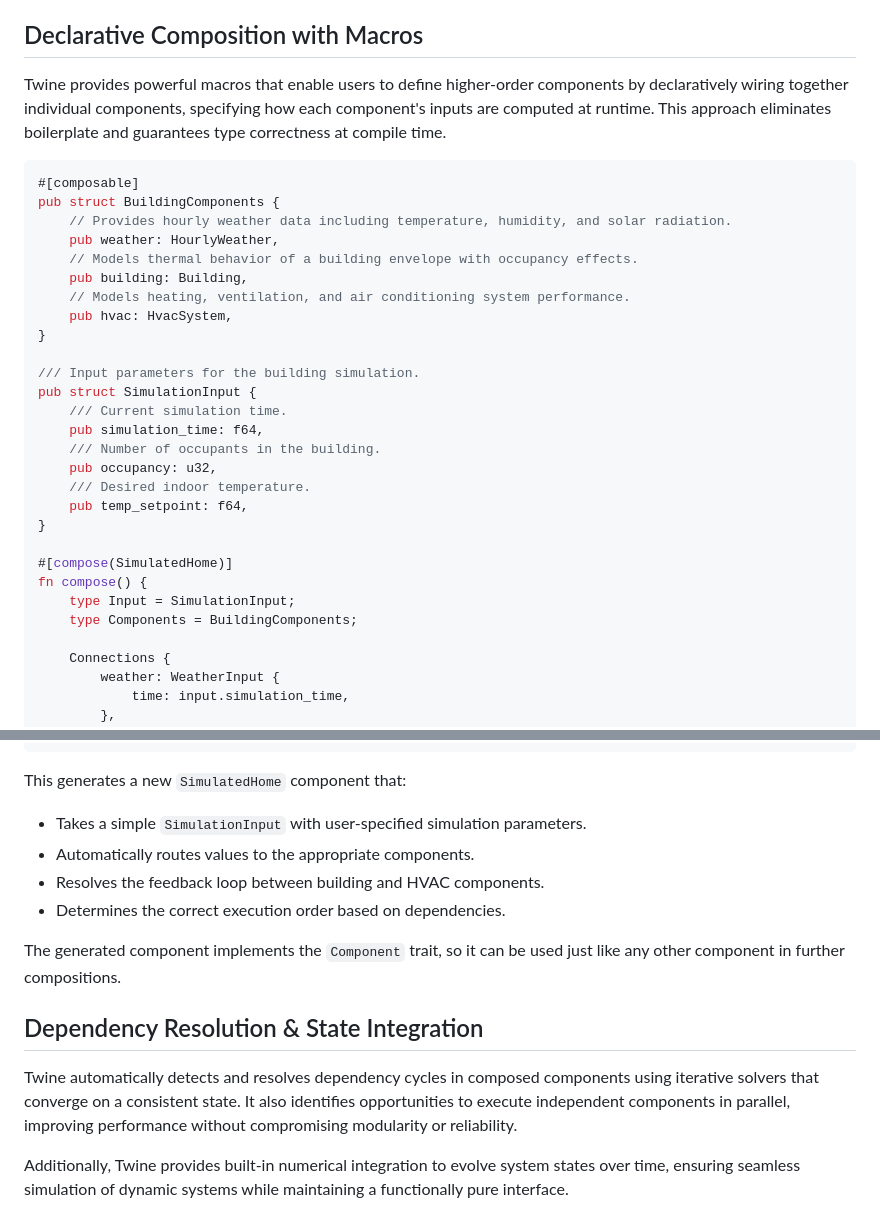
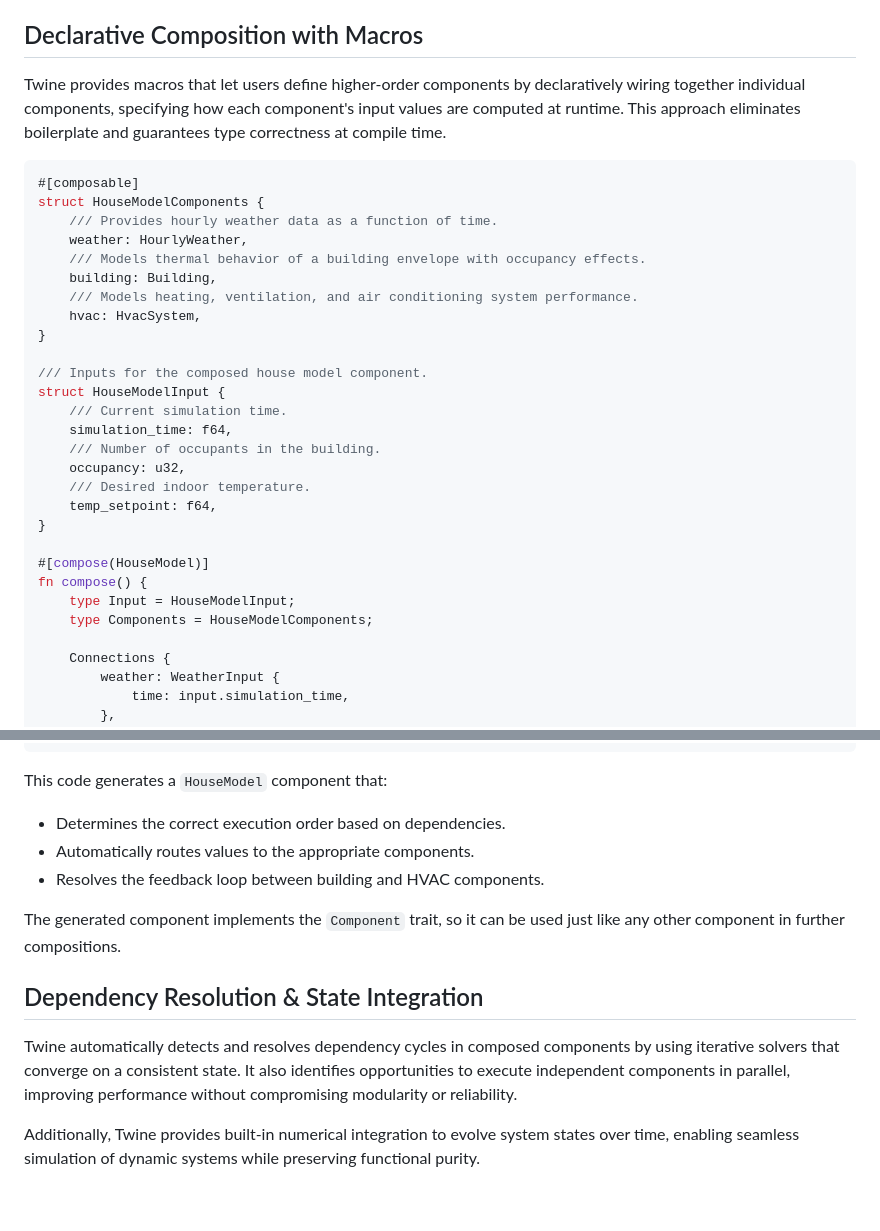
Before and after one commit to isentropic-dev/twine, a Markdown page: README.md, 2 parts joined by grey strips. Drawn GitHub-style.

Commit message:
Clean up the README a bit more (#95)

````diff
--- a/README.md
+++ b/README.md
@@ -20,34 +20,34 @@ This behavior ensures:
 
 ## Declarative Composition with Macros
 
-Twine provides powerful macros that enable users to define higher-order components by declaratively wiring together individual components, specifying how each component's inputs are computed at runtime.
+Twine provides macros that let users define higher-order components by declaratively wiring together individual components, specifying how each component's input values are computed at runtime.
 This approach eliminates boilerplate and guarantees type correctness at compile time.
 
 ```rust
 #[composable]
-pub struct BuildingComponents {
-    // Provides hourly weather data including temperature, humidity, and solar radiation.
-    pub weather: HourlyWeather,
-    // Models thermal behavior of a building envelope with occupancy effects.
-    pub building: Building,
-    // Models heating, ventilation, and air conditioning system performance.
-    pub hvac: HvacSystem,
+struct HouseModelComponents {
+    /// Provides hourly weather data as a function of time.
+    weather: HourlyWeather,
+    /// Models thermal behavior of a building envelope with occupancy effects.
+    building: Building,
+    /// Models heating, ventilation, and air conditioning system performance.
+    hvac: HvacSystem,
 }
 
-/// Input parameters for the building simulation.
-pub struct SimulationInput {
+/// Inputs for the composed house model component.
+struct HouseModelInput {
     /// Current simulation time.
-    pub simulation_time: f64,
+    simulation_time: f64,
     /// Number of occupants in the building.
-    pub occupancy: u32,
+    occupancy: u32,
     /// Desired indoor temperature.
-    pub temp_setpoint: f64,
+    temp_setpoint: f64,
 }
 
-#[compose(SimulatedHome)]
+#[compose(HouseModel)]
 fn compose() {
-    type Input = SimulationInput;
-    type Components = BuildingComponents;
+    type Input = HouseModelInput;
+    type Components = HouseModelComponents;
 
     Connections {
         weather: WeatherInput {
@@ -71,16 +71,16 @@ fn compose() {
 }
 ```
 
-This generates a new `SimulatedHome` component that:
-- Takes a simple `SimulationInput` with user-specified simulation parameters.
+This code generates a `HouseModel` component that:
+- Determines the correct execution order based on dependencies.
 - Automatically routes values to the appropriate components.
 - Resolves the feedback loop between building and HVAC components.
-- Determines the correct execution order based on dependencies.
 
 The generated component implements the `Component` trait, so it can be used just like any other component in further compositions.
 
 ## Dependency Resolution & State Integration
 
-Twine automatically detects and resolves dependency cycles in composed components using iterative solvers that converge on a consistent state. It also identifies opportunities to execute independent components in parallel, improving performance without compromising modularity or reliability.
+Twine automatically detects and resolves dependency cycles in composed components by using iterative solvers that converge on a consistent state.
+It also identifies opportunities to execute independent components in parallel, improving performance without compromising modularity or reliability.
 
-Additionally, Twine provides built-in numerical integration to evolve system states over time, ensuring seamless simulation of dynamic systems while maintaining a functionally pure interface.
+Additionally, Twine provides built-in numerical integration to evolve system states over time, enabling seamless simulation of dynamic systems while preserving functional purity.
````
